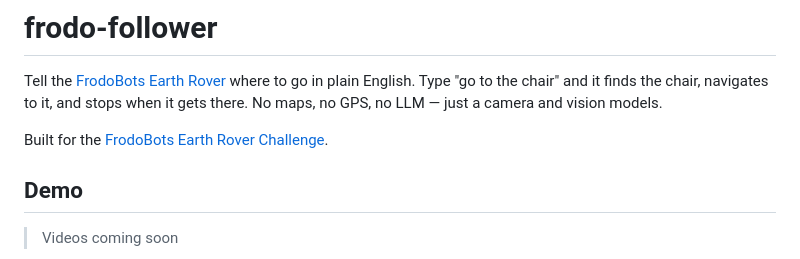
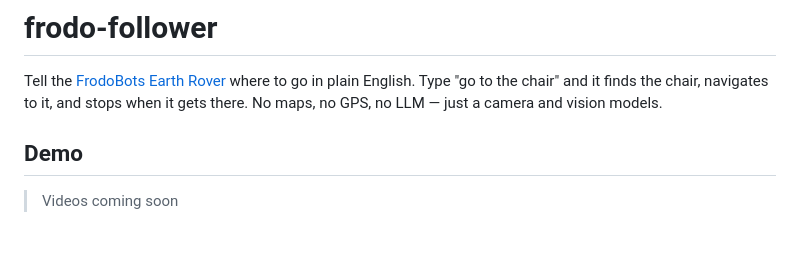
Before and after one commit to jotheesh1729/frodo-follower, a Markdown page: README.md, the part around the change. Rendered like a GitHub page; blank space fills up the shorter version.

Commit message:
readme ups

```diff
--- a/README.md
+++ b/README.md
@@ -2,7 +2,6 @@
 
 Tell the [FrodoBots Earth Rover](https://frodobots.com/) where to go in plain English. Type "go to the chair" and it finds the chair, navigates to it, and stops when it gets there. No maps, no GPS, no LLM — just a camera and vision models.
 
-Built for the [FrodoBots Earth Rover Challenge](https://www.frodobots.com/erc).
 
 ## Demo
 
```
